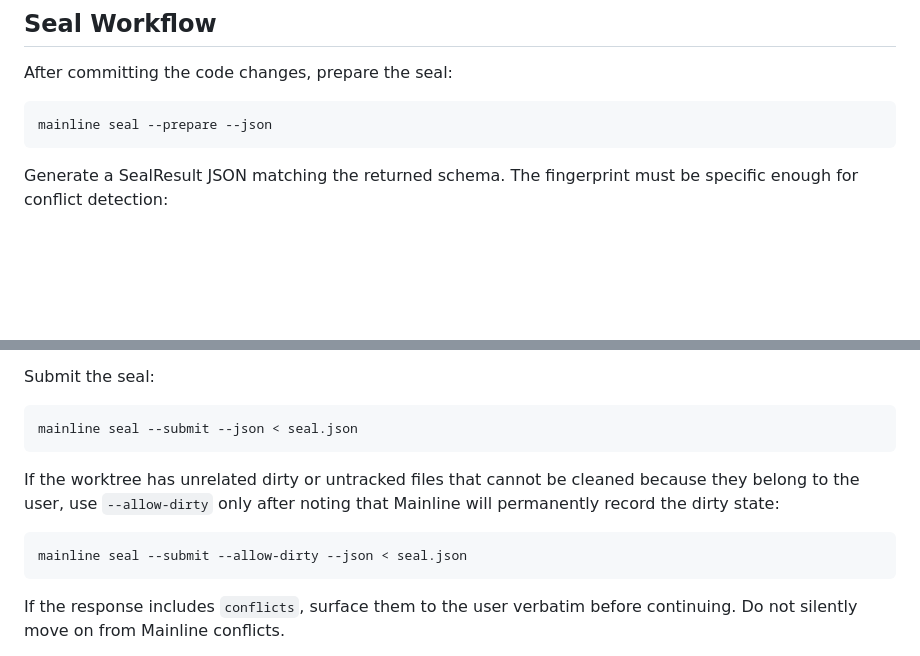
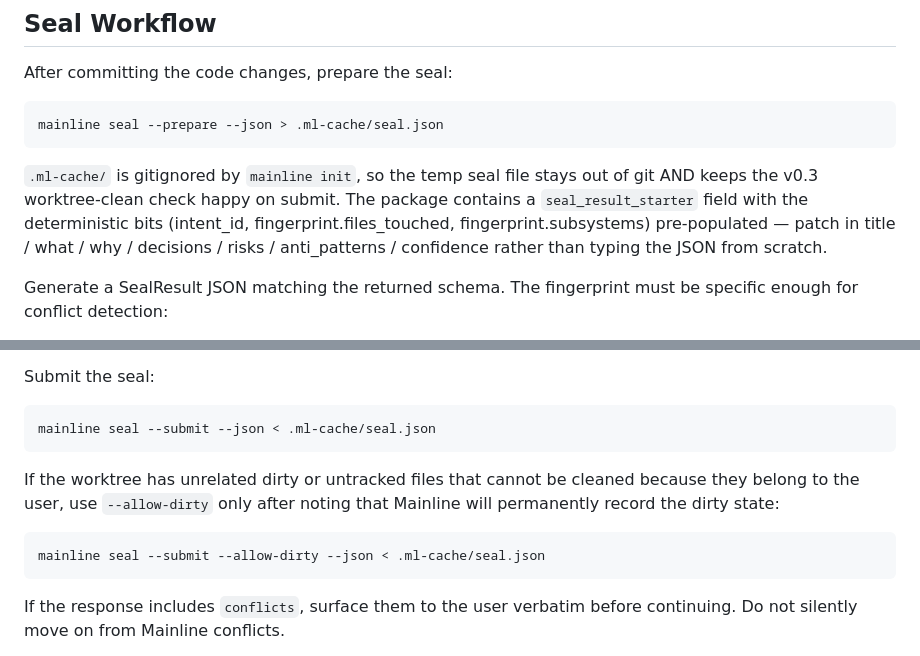
Before and after one commit to mainline-org/mainline, a Markdown page: skills/mainline/SKILL.md, 2 parts joined by grey strips. GitHub-like rendering; blank space fills up the shorter version.

Commit message:
fix(skill): seal.json lives in .ml-cache/ in the Claude Code skill too
Companion to PR #76 — that PR fixed README + agent-guidance
templates; the Claude Code skill (skills/mainline/SKILL.md) was
shipped through a separate path and still pointed at repo-root
seal.json. Same fix: change `< seal.json` to `< .ml-cache/seal.json`
in both submit examples, and update the prepare example to redirect
to that path with a one-paragraph explanation of *why*.

Trial users running Claude Code who load this skill will now follow
the same convention agents-md teaches, instead of hitting the
v0.3 worktree-clean failure on the first seal.

Doc-only.

Co-Authored-By: Claude Opus 4.7 (1M context) <noreply@anthropic.com>

````diff
--- a/skills/mainline/SKILL.md
+++ b/skills/mainline/SKILL.md
@@ -193,8 +193,16 @@ repository policy marks it skipped.
 After committing the code changes, prepare the seal:
 
 ```bash
-mainline seal --prepare --json
+mainline seal --prepare --json > .ml-cache/seal.json
 ```
+
+`.ml-cache/` is gitignored by `mainline init`, so the temp seal file
+stays out of git AND keeps the v0.3 worktree-clean check happy on
+submit. The package contains a `seal_result_starter` field with the
+deterministic bits (intent_id, fingerprint.files_touched,
+fingerprint.subsystems) pre-populated — patch in title / what / why /
+decisions / risks / anti_patterns / confidence rather than typing
+the JSON from scratch.
 
 Generate a SealResult JSON matching the returned schema. The fingerprint must
 be specific enough for conflict detection:
@@ -212,7 +220,7 @@ be specific enough for conflict detection:
 Submit the seal:
 
 ```bash
-mainline seal --submit --json < seal.json
+mainline seal --submit --json < .ml-cache/seal.json
 ```
 
 If the worktree has unrelated dirty or untracked files that cannot be cleaned
@@ -220,7 +228,7 @@ because they belong to the user, use `--allow-dirty` only after noting that
 Mainline will permanently record the dirty state:
 
 ```bash
-mainline seal --submit --allow-dirty --json < seal.json
+mainline seal --submit --allow-dirty --json < .ml-cache/seal.json
 ```
 
 If the response includes `conflicts`, surface them to the user verbatim before
````
